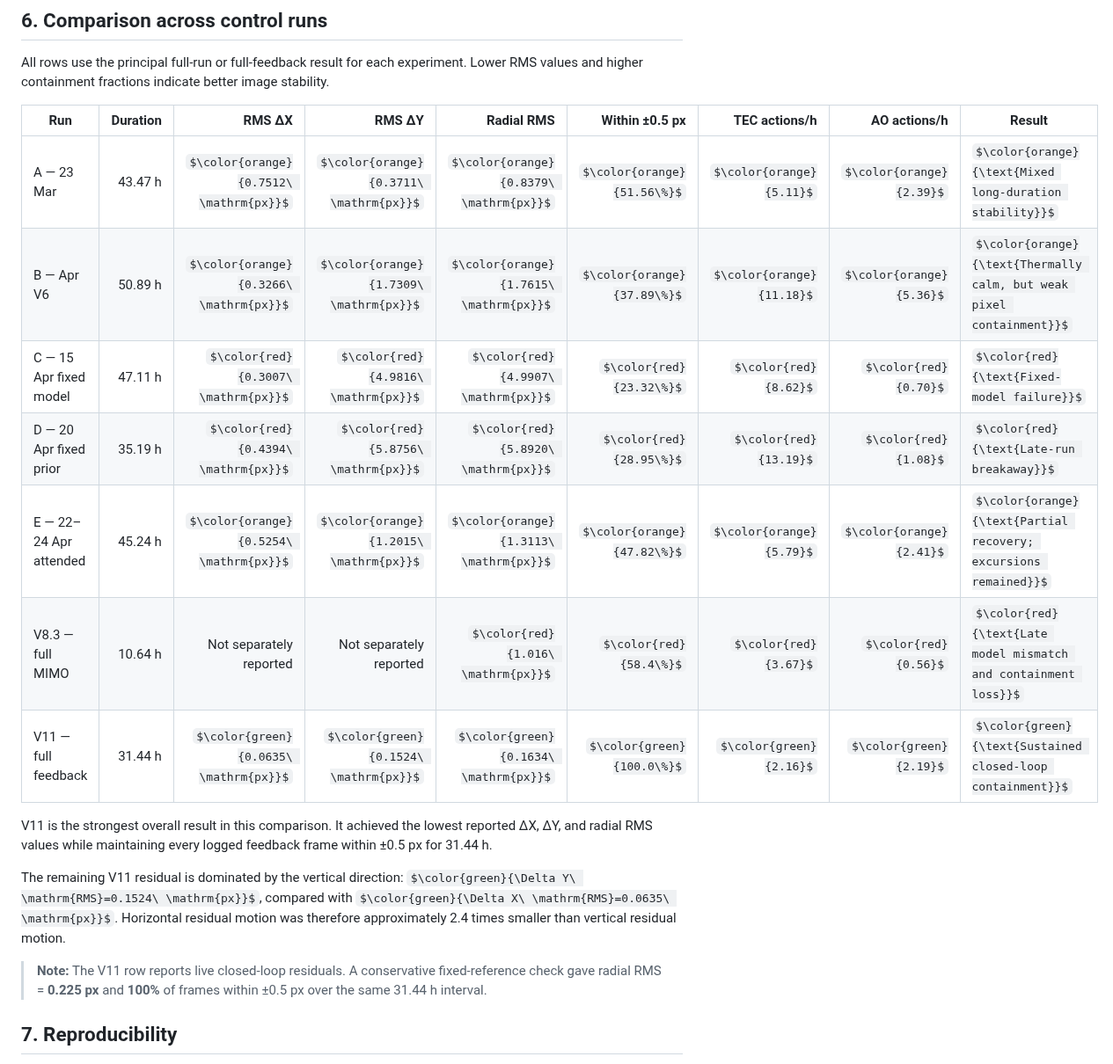
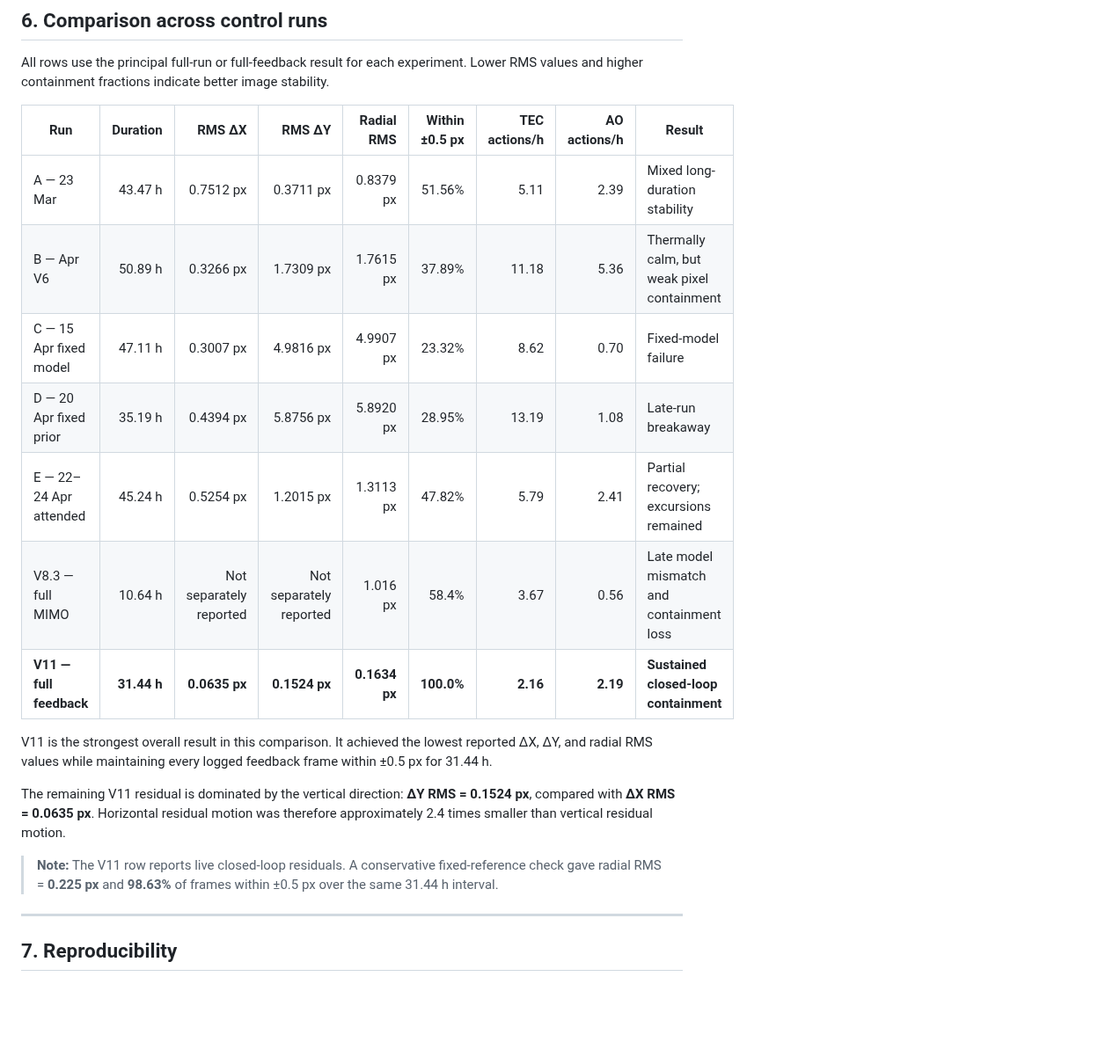
Before and after one commit to Biswajit1999/Master-Thesis-2024, a Markdown page: results/EXOhSPEC_V11_33h_report.md, the part around the change. Shown at 88% size. GitHub-like rendering; some formulas as TeX source; blank space fills up the shorter version.

Commit message:
Revise results table and enhance V11 data presentation
Updated the results table formatting and values for clarity. Improved the presentation of V11 results and corrected the percentage of frames within ±0.5 px.

```diff
--- a/results/EXOhSPEC_V11_33h_report.md
+++ b/results/EXOhSPEC_V11_33h_report.md
@@ -107,19 +107,22 @@ All rows use the principal full-run or full-feedback result for each experiment.
 
 | Run | Duration | RMS ΔX | RMS ΔY | Radial RMS | Within ±0.5 px | TEC actions/h | AO actions/h | Result |
 |---|---:|---:|---:|---:|---:|---:|---:|---|
-| A — 23 Mar | 43.47 h | $\color{orange}{0.7512\ \mathrm{px}}$ | $\color{orange}{0.3711\ \mathrm{px}}$ | $\color{orange}{0.8379\ \mathrm{px}}$ | $\color{orange}{51.56\%}$ | $\color{orange}{5.11}$ | $\color{orange}{2.39}$ | $\color{orange}{\text{Mixed long-duration stability}}$ |
-| B — Apr V6 | 50.89 h | $\color{orange}{0.3266\ \mathrm{px}}$ | $\color{orange}{1.7309\ \mathrm{px}}$ | $\color{orange}{1.7615\ \mathrm{px}}$ | $\color{orange}{37.89\%}$ | $\color{orange}{11.18}$ | $\color{orange}{5.36}$ | $\color{orange}{\text{Thermally calm, but weak pixel containment}}$ |
-| C — 15 Apr fixed model | 47.11 h | $\color{red}{0.3007\ \mathrm{px}}$ | $\color{red}{4.9816\ \mathrm{px}}$ | $\color{red}{4.9907\ \mathrm{px}}$ | $\color{red}{23.32\%}$ | $\color{red}{8.62}$ | $\color{red}{0.70}$ | $\color{red}{\text{Fixed-model failure}}$ |
-| D — 20 Apr fixed prior | 35.19 h | $\color{red}{0.4394\ \mathrm{px}}$ | $\color{red}{5.8756\ \mathrm{px}}$ | $\color{red}{5.8920\ \mathrm{px}}$ | $\color{red}{28.95\%}$ | $\color{red}{13.19}$ | $\color{red}{1.08}$ | $\color{red}{\text{Late-run breakaway}}$ |
-| E — 22–24 Apr attended | 45.24 h | $\color{orange}{0.5254\ \mathrm{px}}$ | $\color{orange}{1.2015\ \mathrm{px}}$ | $\color{orange}{1.3113\ \mathrm{px}}$ | $\color{orange}{47.82\%}$ | $\color{orange}{5.79}$ | $\color{orange}{2.41}$ | $\color{orange}{\text{Partial recovery; excursions remained}}$ |
-| V8.3 — full MIMO | 10.64 h | Not separately reported | Not separately reported | $\color{red}{1.016\ \mathrm{px}}$ | $\color{red}{58.4\%}$ | $\color{red}{3.67}$ | $\color{red}{0.56}$ | $\color{red}{\text{Late model mismatch and containment loss}}$ |
-| V11 — full feedback | 31.44 h | $\color{green}{0.0635\ \mathrm{px}}$ | $\color{green}{0.1524\ \mathrm{px}}$ | $\color{green}{0.1634\ \mathrm{px}}$ | $\color{green}{100.0\%}$ | $\color{green}{2.16}$ | $\color{green}{2.19}$ | $\color{green}{\text{Sustained closed-loop containment}}$ |
+| A — 23 Mar | 43.47 h | 0.7512 px | 0.3711 px | 0.8379 px | 51.56% | 5.11 | 2.39 | Mixed long-duration stability |
+| B — Apr V6 | 50.89 h | 0.3266 px | 1.7309 px | 1.7615 px | 37.89% | 11.18 | 5.36 | Thermally calm, but weak pixel containment |
+| C — 15 Apr fixed model | 47.11 h | 0.3007 px | 4.9816 px | 4.9907 px | 23.32% | 8.62 | 0.70 | Fixed-model failure |
+| D — 20 Apr fixed prior | 35.19 h | 0.4394 px | 5.8756 px | 5.8920 px | 28.95% | 13.19 | 1.08 | Late-run breakaway |
+| E — 22–24 Apr attended | 45.24 h | 0.5254 px | 1.2015 px | 1.3113 px | 47.82% | 5.79 | 2.41 | Partial recovery; excursions remained |
+| V8.3 — full MIMO | 10.64 h | Not separately reported | Not separately reported | 1.016 px | 58.4% | 3.67 | 0.56 | Late model mismatch and containment loss |
+| **V11 — full feedback** | **31.44 h** | **0.0635 px** | **0.1524 px** | **0.1634 px** | **100.0%** | **2.16** | **2.19** | **Sustained closed-loop containment** |
 
 V11 is the strongest overall result in this comparison. It achieved the lowest reported ΔX, ΔY, and radial RMS values while maintaining every logged feedback frame within ±0.5 px for 31.44 h.
 
-The remaining V11 residual is dominated by the vertical direction: $\color{green}{\Delta Y\ \mathrm{RMS}=0.1524\ \mathrm{px}}$, compared with $\color{green}{\Delta X\ \mathrm{RMS}=0.0635\ \mathrm{px}}$. Horizontal residual motion was therefore approximately 2.4 times smaller than vertical residual motion.
+The remaining V11 residual is dominated by the vertical direction: **ΔY RMS = 0.1524 px**, compared with **ΔX RMS = 0.0635 px**. Horizontal residual motion was therefore approximately 2.4 times smaller than vertical residual motion.
 
-> **Note:** The V11 row reports live closed-loop residuals. A conservative fixed-reference check gave radial RMS = **0.225 px** and **100%** of frames within ±0.5 px over the same 31.44 h interval.
+> **Note:** The V11 row reports live closed-loop residuals. A conservative fixed-reference check gave radial RMS = **0.225 px** and **98.63%** of frames within ±0.5 px over the same 31.44 h interval.
+
+---
+
 ## 7. Reproducibility
 
 - Source CSV: `rt_stage2_v11.csv`
```
